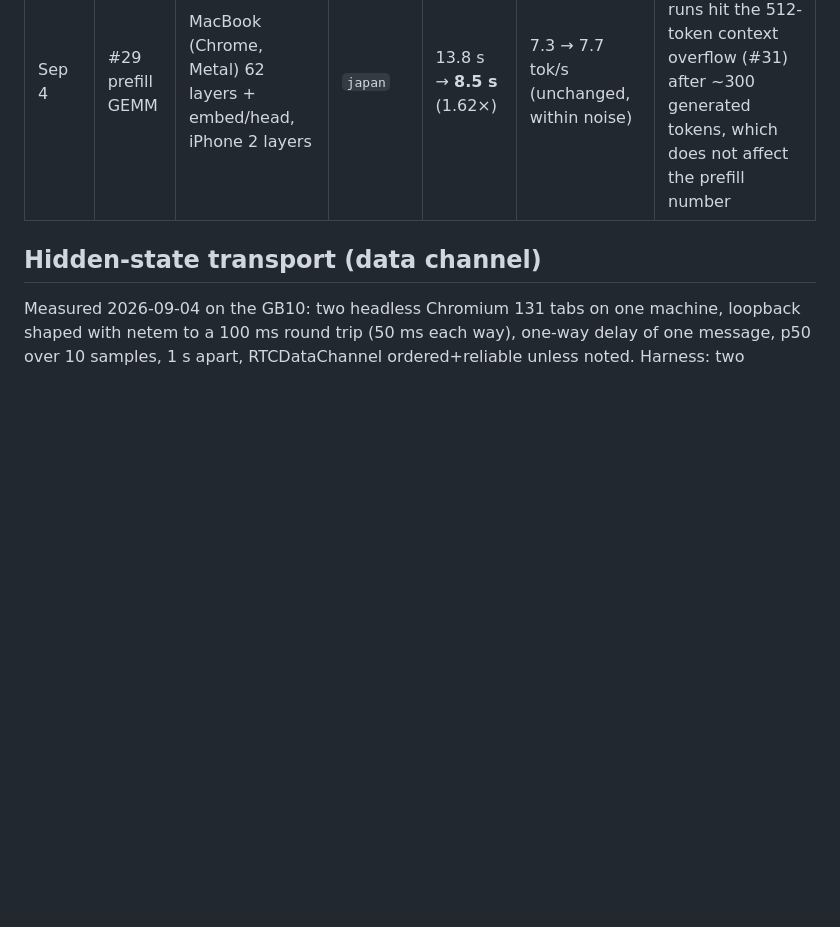
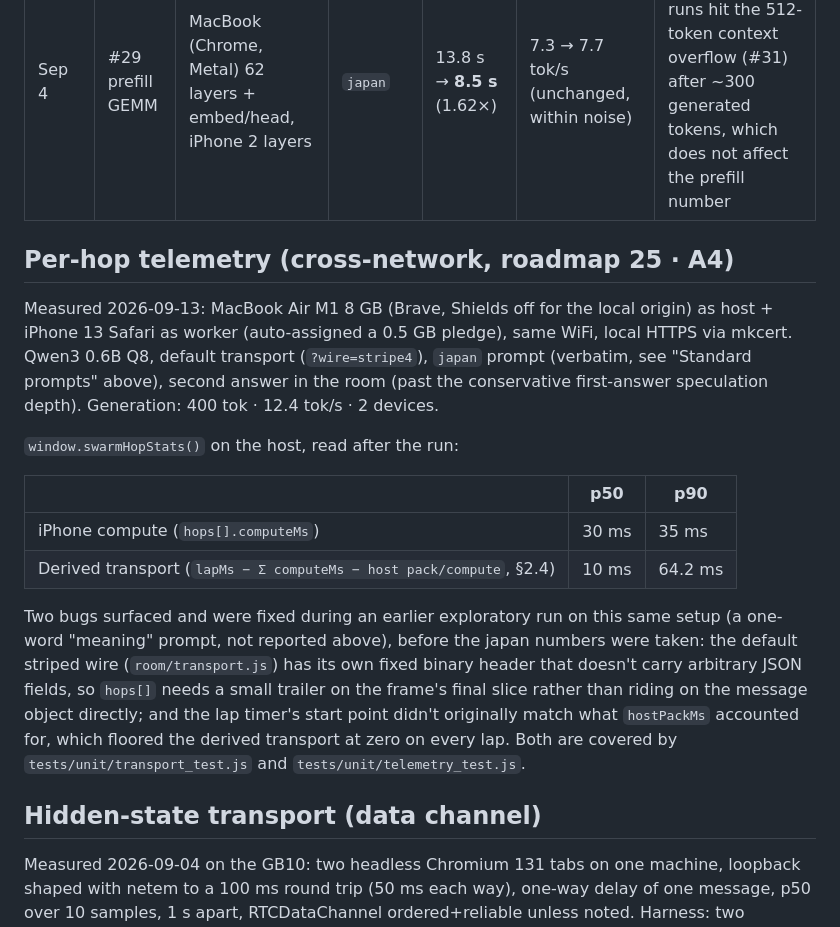
Before and after one commit to Nehanth/swarmllm, a Markdown page: docs/bench-log.md, the part around the change. Drawn GitHub-style; blank space fills up the shorter version.

Commit message:
docs/bench-log: cross-network row for per-hop telemetry (roadmap 25 · A4)
Real Mac+iPhone room, japan prompt (bench-log's standard, verbatim),
second answer in the room, swarmHopStats() output — per the done-when
criteria and comparable to the other japan-prompt rows in this file.

```diff
--- a/docs/bench-log.md
+++ b/docs/bench-log.md
@@ -45,6 +45,31 @@ One row per merged PR that changes speed, measured in the room on real devices,
 |---|---|---|---|---|---|---|
 | Sep 4 | #29 prefill GEMM | MacBook (Chrome, Metal) 62 layers + embed/head, iPhone 2 layers | `japan` | 13.8 s → **8.5 s** (1.62×) | 7.3 → 7.7 tok/s (unchanged, within noise) | first answer in each room; both runs hit the 512-token context overflow (#31) after ~300 generated tokens, which does not affect the prefill number |
 
+## Per-hop telemetry (cross-network, roadmap 25 · A4)
+
+Measured 2026-09-13: MacBook Air M1 8 GB (Brave, Shields off for the local origin) as
+host + iPhone 13 Safari as worker (auto-assigned a 0.5 GB pledge), same WiFi, local
+HTTPS via mkcert. Qwen3 0.6B Q8, default transport (`?wire=stripe4`), `japan` prompt
+(verbatim, see "Standard prompts" above), second answer in the room (past the
+conservative first-answer speculation depth). Generation: 400 tok · 12.4 tok/s · 2
+devices.
+
+`window.swarmHopStats()` on the host, read after the run:
+
+| | p50 | p90 |
+|---|---|---|
+| iPhone compute (`hops[].computeMs`) | 30 ms | 35 ms |
+| Derived transport (`lapMs − Σ computeMs − host pack/compute`, §2.4) | 10 ms | 64.2 ms |
+
+Two bugs surfaced and were fixed during an earlier exploratory run on this same setup
+(a one-word "meaning" prompt, not reported above), before the japan numbers were taken:
+the default striped wire (`room/transport.js`) has its own fixed binary header that
+doesn't carry arbitrary JSON fields, so `hops[]` needs a small trailer on the frame's
+final slice rather than riding on the message object directly; and the lap timer's
+start point didn't originally match what `hostPackMs` accounted for, which floored
+the derived transport at zero on every lap. Both are covered by
+`tests/unit/transport_test.js` and `tests/unit/telemetry_test.js`.
+
 ## Hidden-state transport (data channel)
 
 Measured 2026-09-04 on the GB10: two headless Chromium 131 tabs on one machine, loopback shaped with netem to a 100 ms round trip (50 ms each way), one-way delay of one message, p50 over 10 samples, 1 s apart, RTCDataChannel ordered+reliable unless noted. Harness: two RTCPeerConnections over host candidates, sender stamps `performance.timeOrigin + now` in a 16-byte header.
```
